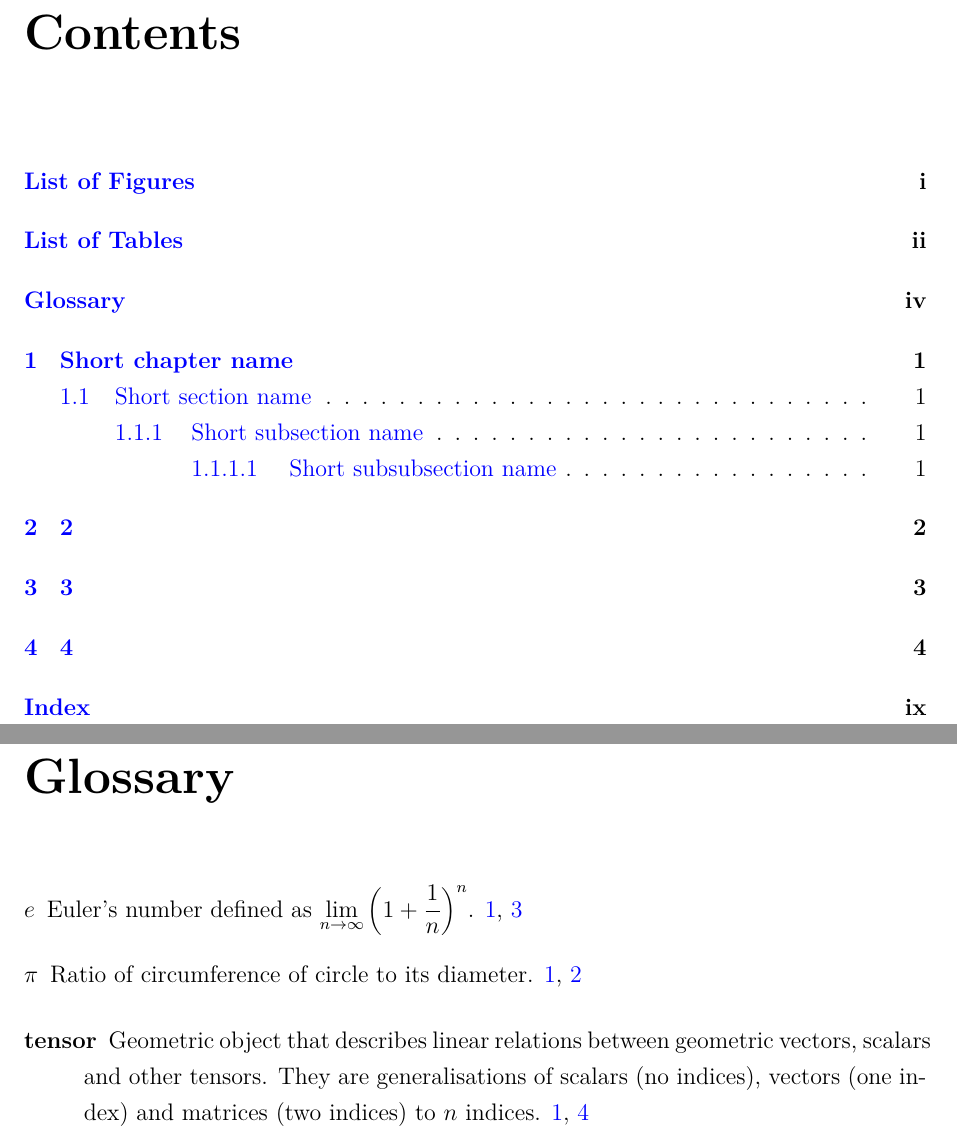
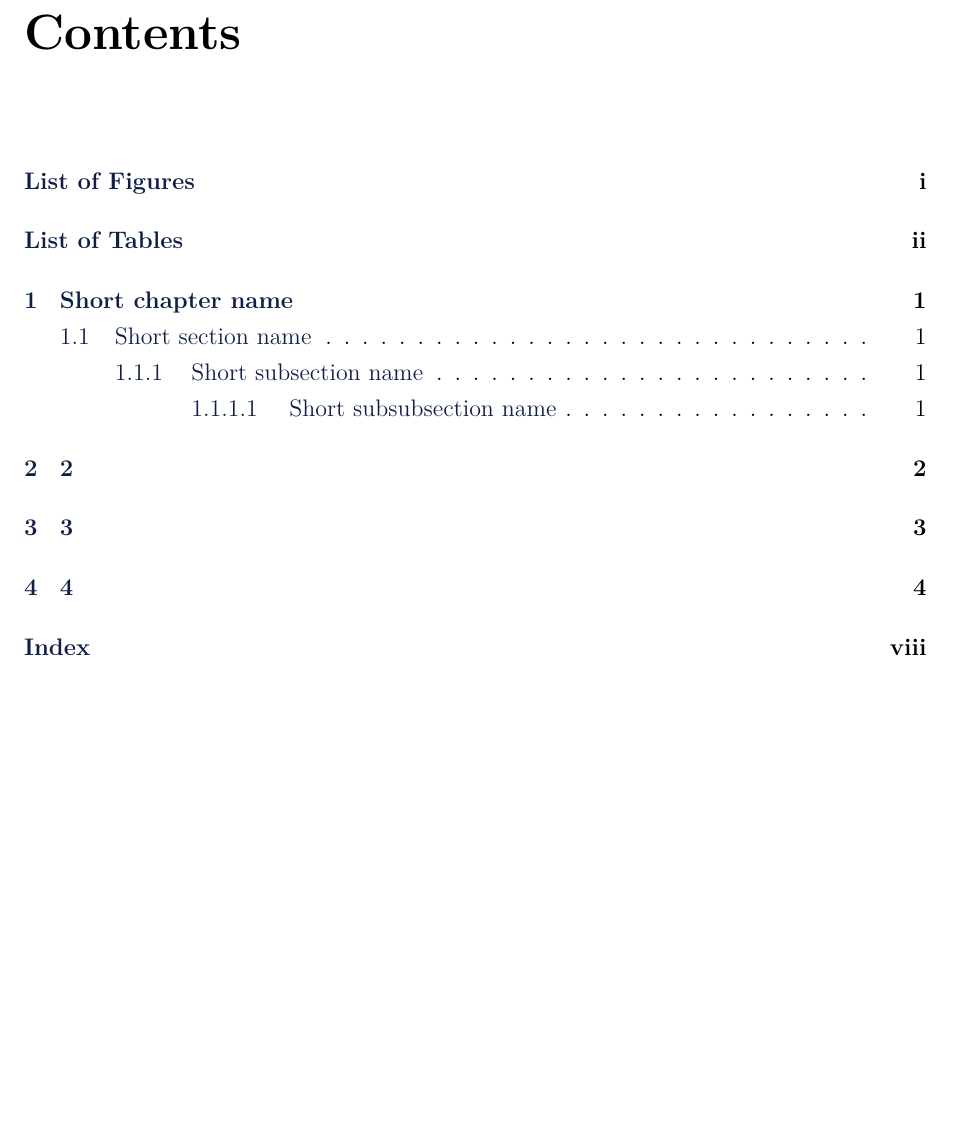
Before and after one commit to dcelisgarza/Oxford_DPhil_Templates, a LaTeX thesis (thesis_sample/main.tex, which reads thesis_sample/macros.tex, thesis_sample/preamble.tex): two parts of pages 4 and 7 of 16 before the commit and part of page 4 of 15 after it, the two joined at a grey line, cut so that both start at the same text, the shorter picture padded with empty space. Compiled offline with LuaLaTeX.

Commit message:
expanded macros and glossaries to be on par to the actual thesis

```diff
--- a/thesis_sample/macros.tex
+++ b/thesis_sample/macros.tex
@@ -1,7 +1,19 @@
+\renewcommand{\vec}{\vectorsym}
+\newcommand{\tns}{\tensorsym}
+\newcommand{\mtx}{\mathbf}
+\newcommand{\mtb}{\textsc{Matlab}}
 \newcommand{\kwdmc}[2]{\gls{#1}\index{\ensuremath{#2}}} % Keyword math command.
 \newcommand{\kwdm}[1]{\gls{#1}\index{\ensuremath{#1}}}  % Keyword math.
-\newcommand{\kwd}[1]{\gls{#1}\index{#1}}				% Keyword.
-\newcommand{\incarabcounter}{							% Preserves arabic numbering before using the romanpages environment.
+\newcommand{\kwd}[1]{\gls{#1}\index{\gls{#1}}}			% Keyword.
+\newcommand{\kwdp}[1]{\glspl{#1}\index{\gls{#1}}}		% Keyword plural.
+\newcommand{\Kwd}[1]{\Gls{#1}\index{\gls{#1}}}			% Keyword upper case.
+\newcommand{\Kwdp}[1]{\Glspl{#1}\index{\gls{#1}}}		% Keyword plural upper case.
+\newcommand{\kwds}[1]{\glssymbol{#1}\index{\gls{#1}}}	% Keyword symbol.
+\newcommand{\nn}{\nonumber\\}							% No number skip line.
+
+% Saves arabic numbering before using the romanpages environment.
+% Add at the end of included chapter so the correct page is recorded.
+\newcommand{\savearabiccounter}{
 	\setcounter{arabiccounter}{\value{page}}
 	%
 	\if@twocolumn
--- a/thesis_sample/preamble.tex
+++ b/thesis_sample/preamble.tex
@@ -12,43 +12,63 @@
 outer=1in, inner=1in] % inner = 1.5 for binding
 {geometry}
 
-%---------------------------- Fonts and symbols ----------------------------%
+%----------------------- Fonts, symbols and colours ------------------------%
 % If using pdfLaTeX comment fontspec and uncomment fontenc and inputenc. If using the superior XeLaTeX/XeTeX or LuaTeX do the opposite.
 \usepackage{fontspec}					% XeLaTeX & LuaTeX fonts.
 %\usepackage[T1]{fontenc}				% Font encoding for pdfLaTeX
 %\usepackage[latin1]{inputenc}			% Input encoding (easy accents) for pdfLaTeX
-\usepackage{amssymb,amsmath,bm} 		% Maths fonts and symbols.
-%\usepackage{exscale}					% Removes the need to use {\displaystyle }.
+\usepackage{amssymb, amsmath,
+	bm	   , isomath,
+	mathtools}					% Maths fonts and symbols.
+\usepackage{exscale}					% Removes the need to use {\displaystyle }.
 %\newfontfamily\ubuntumono{Ubuntu Mono} % Ubuntu font for fancy shell commands (font needs to be installed).
+\usepackage{xcolor}
+%\definecolor{oxfordblue}{cmyk}{79,56,0,72}
+\definecolor{oxfordblue}{RGB}{15,31,71}
+\usepackage{lmodern}
 
 %------------------------ Hyperlinks and references ------------------------%
 \usepackage[colorlinks     = true, % Hyperlinks.
 pdfstartview   = FitV,
-			linkcolor      = blue,
-			citecolor      = blue,
-			urlcolor       = blue,
+linkcolor      = oxfordblue,
+citecolor      = oxfordblue,
+urlcolor       = oxfordblue,
 hyperfootnotes = true,
 hypertexnames  = true,
 plainpages     = false % Correctly links index entries whenever \thispagestyle{empty} is used.
 ]{hyperref}
-\usepackage[comma, square,         % Citing style.
+\usepackage[comma  , square,       % Citing style.
 numbers, sort&compress
 ]{natbib}
 \usepackage{cleveref} 			   % Automatic referencing better than \autoref{}.
 
 %--------------------------- Index and glossary ----------------------------%
-\usepackage{makeidx} 	 % Index.
-\makeindex				 % Creates index.
-\usepackage[toc]{glossaries}	 % Glossary.
-\input{glossary.tex}	 % Inputs the glossary file.
+\usepackage{makeidx} % Index.
+\usepackage{xparse}	 % Expanded macro capability.
+\makeindex			 % Creates index.
+\usepackage[toc, acronyms
+]{glossaries} % Glossary.
+\setglossarystyle{altlisthypergroup} % Sets a list of letters with hyperlinks before the glossaries and acronyms.
+% Dual glossary entry.
+% Define dual entry for glossary + acronym.
+% https://en.wikibooks.org/wiki/LaTeX/Glossary#Dual_entries_with_reference_to_a_glossary_entry_from_an_acronym
+% Syntax: \newdualentry[glossary options][acronym options]{label}{abbrv}{long}{description}
+\DeclareDocumentCommand{\newdualentry}{ O{} O{} m m m m } {
+	\newglossaryentry{gls-#3}{name={#5},text={#5\glsadd{#3}},
+		description={#6},#1
+	}
 	\makeglossaries
+	\newacronym[see={[Glossary:]{gls-#3}},#2]{#3}{#4}{#5\glsadd{gls-#3}}
+}
 
 %--------------------------------- Utility ---------------------------------%
-\usepackage{setspace}
+\usepackage{setspace}  % Text spacing commands.
 %\usepackage{paralist} % In-paragraph lists.
 %\usepackage{pdfpages} % Include pdf pages.
 %\usepackage{lscape}   % Use landscape pages.
 %\allowdisplaybreaks   % Math environments continue onto the next page if they overflow.
+\usepackage{siunitx}   % International units.
+\usepackage{hologo}    % XeLaTeX and BibTex logos.
 
 %--------------------------------- Floats ----------------------------------%
 %\usepackage{float} 			% Extra options for floats.
@@ -62,10 +82,16 @@
 % If you only need basic script support use verbatim. If you want more features use listings. If you can install pygments use minted.
 %\usepackage{verbatim} % Type commands without the hassle of the other two.
 %\usepackage{listings} % Spartan display of code and pseudo code.
-%\usepackage{minted}   % Elegantly display code and pseudo code. Requires a Python 2.7 or higher installation of pygments to be installed. Requires "-shell-escape" flag to the compilation command.
+\usepackage{minted}   % Elegantly display code. Requires a Python 2.7 or higher installation of pygments to be installed. Requires "-shell-escape" flag to the LaTeX compilation command.
+\usepackage[chapter]{algorithm}
+\usepackage{algpseudocode} % Package for algorithm typesetting (pseudo-code).
 
-%------------------------------- File paths --------------------------------%
-\graphicspath{{./images/}} % Every N "../" represents going up N-1 folders before going to the folder following the /
+%---------------------------- Image file paths -----------------------------%
+\graphicspath{{./images/}}
+
+%------------------------------- Input files -------------------------------%
+\input{macros.tex}	 % Macros.
+\input{glossary.tex} % Glossaries.
 
 %----------------------------- Special options -----------------------------%
 %\counterwithout{figure}{chapter} % Uncomment to remove chapter number from figures.
@@ -82,6 +108,3 @@
 %	\@setfontsize
 %	\codefont{10pt}{11pt}
 %}\makeatother
-
-%--------------------------- User-defined macros ---------------------------%
-\input{macros.tex}
```
Also changed, not shown: thesis_sample/chapter1.tex (+1 -1 lines), thesis_sample/index.tex (+1 -1 lines), thesis_sample/main.tex (+3 -3 lines), README.md, thesis_sample/glossary.tex (line endings or trailing spaces), thesis_sample/main.pdf. Lines whose indentation alone changed are shown as unchanged.
